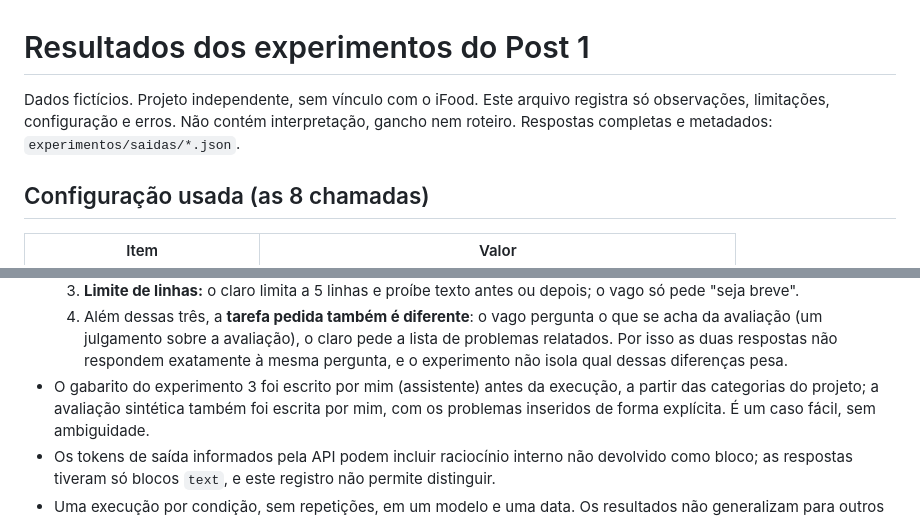
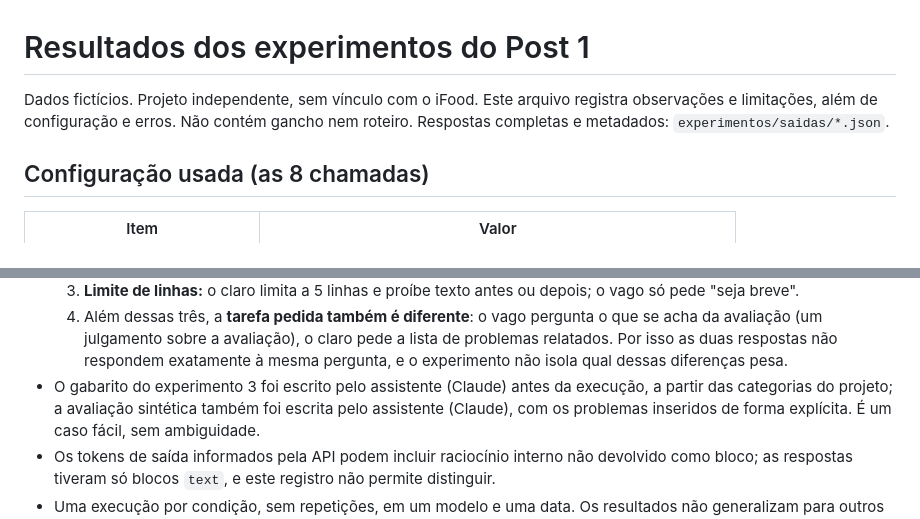
Before and after one commit to breno-hbs/radar-avaliacoes, a Markdown page: experimentos/resultados.md, 2 parts joined by grey strips. Rendered like a GitHub page.

```diff
--- a/experimentos/resultados.md
+++ b/experimentos/resultados.md
@@ -1,8 +1,8 @@
 # Resultados dos experimentos do Post 1
 
 Dados fictícios. Projeto independente, sem vínculo com o iFood.
-Este arquivo registra só observações, limitações, configuração e erros. Não contém
-interpretação, gancho nem roteiro. Respostas completas e metadados: `experimentos/saidas/*.json`.
+Este arquivo registra observações e limitações, além de configuração e erros. Não contém
+gancho nem roteiro. Respostas completas e metadados: `experimentos/saidas/*.json`.
 
 ## Configuração usada (as 8 chamadas)
 
@@ -138,8 +138,8 @@ descritivas: a resposta ao vago tem dois parágrafos; a resposta ao claro tem tr
   2. **Formato:** o claro exige uma linha por problema no padrão `categoria: motivo`; o vago não pede formato.
   3. **Limite de linhas:** o claro limita a 5 linhas e proíbe texto antes ou depois; o vago só pede "seja breve".
   4. Além dessas três, a **tarefa pedida também é diferente**: o vago pergunta o que se acha da avaliação (um julgamento sobre a avaliação), o claro pede a lista de problemas relatados. Por isso as duas respostas não respondem exatamente à mesma pergunta, e o experimento não isola qual dessas diferenças pesa.
-- O gabarito do experimento 3 foi escrito por mim (assistente) antes da execução, a partir das
-  categorias do projeto; a avaliação sintética também foi escrita por mim, com os problemas
+- O gabarito do experimento 3 foi escrito pelo assistente (Claude) antes da execução, a partir das
+  categorias do projeto; a avaliação sintética também foi escrita pelo assistente (Claude), com os problemas
   inseridos de forma explícita. É um caso fácil, sem ambiguidade.
 - Os tokens de saída informados pela API podem incluir raciocínio interno não devolvido
   como bloco; as respostas tiveram só blocos `text`, e este registro não permite distinguir.
```
Also changed, not shown: experimentos/README.md (+10 -6 lines).
